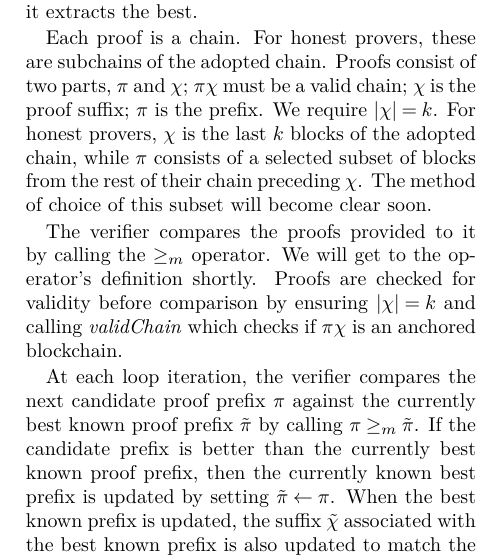
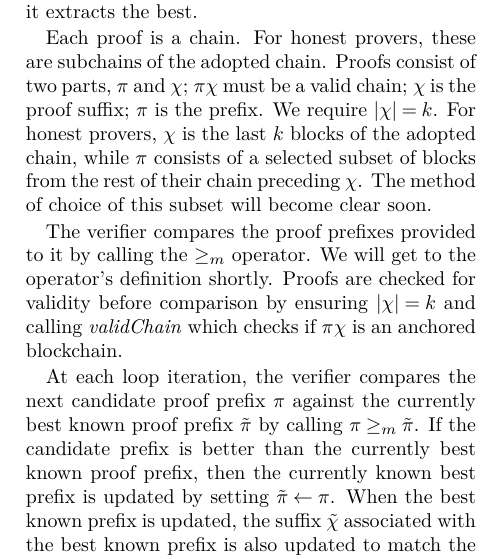
Before and after one commit to dionyziz/popow, a LaTeX document (whitepaper/nipopows.tex, which reads whitepaper/construction.tex): part of one column of page 11 of 27, cut so that both start at the same text. Compiled offline with pdfLaTeX; a LaTeX package or settings file that is missing is left out.

Commit message:
Verifier intuition: Only prefixes are compared

```diff
--- a/whitepaper/construction.tex
+++ b/whitepaper/construction.tex
@@ -56,11 +56,10 @@ preceding $\chi$. The method of choice of this subset will become clear soon.
 
 \import{./}{algorithms/alg.verifier-lite.tex}
 
-The verifier compares the proofs provided to it by calling the $\geq_m$
-operator. We will get to the operator's definition
-shortly. Proofs are checked for validity before comparison by ensuring $|\chi| =
-k$ and calling \textit{validChain} which checks if $\pi\chi$ is an anchored
-blockchain.
+The verifier compares the proof prefixes provided to it by calling the $\geq_m$
+operator. We will get to the operator's definition shortly. Proofs are checked
+for validity before comparison by ensuring $|\chi| = k$ and calling
+\textit{validChain} which checks if $\pi\chi$ is an anchored blockchain.
 
 At each loop iteration, the verifier compares the next candidate proof prefix
 $\pi$ against the currently best known proof prefix $\tilde\pi$ by calling $\pi
```
